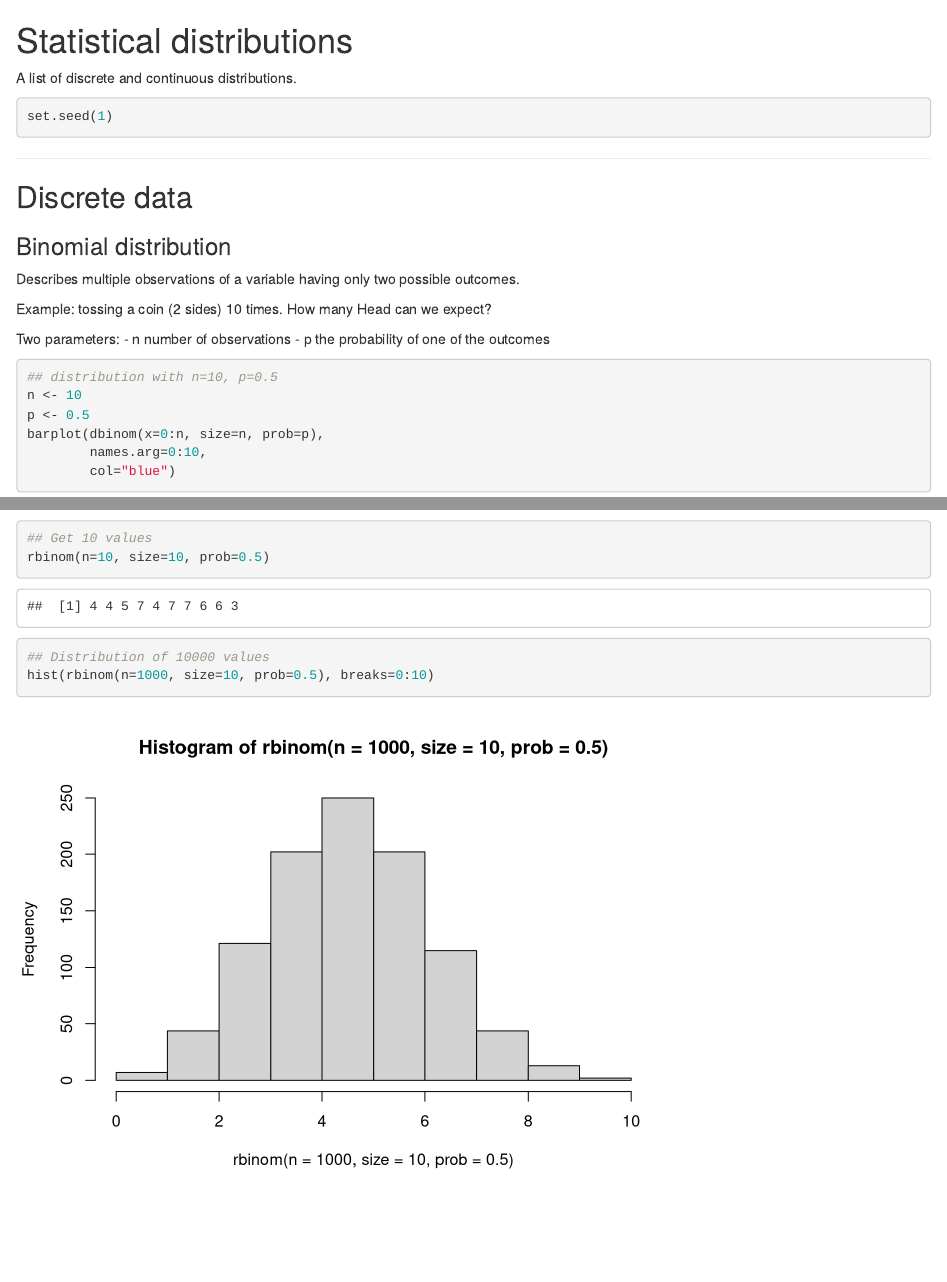
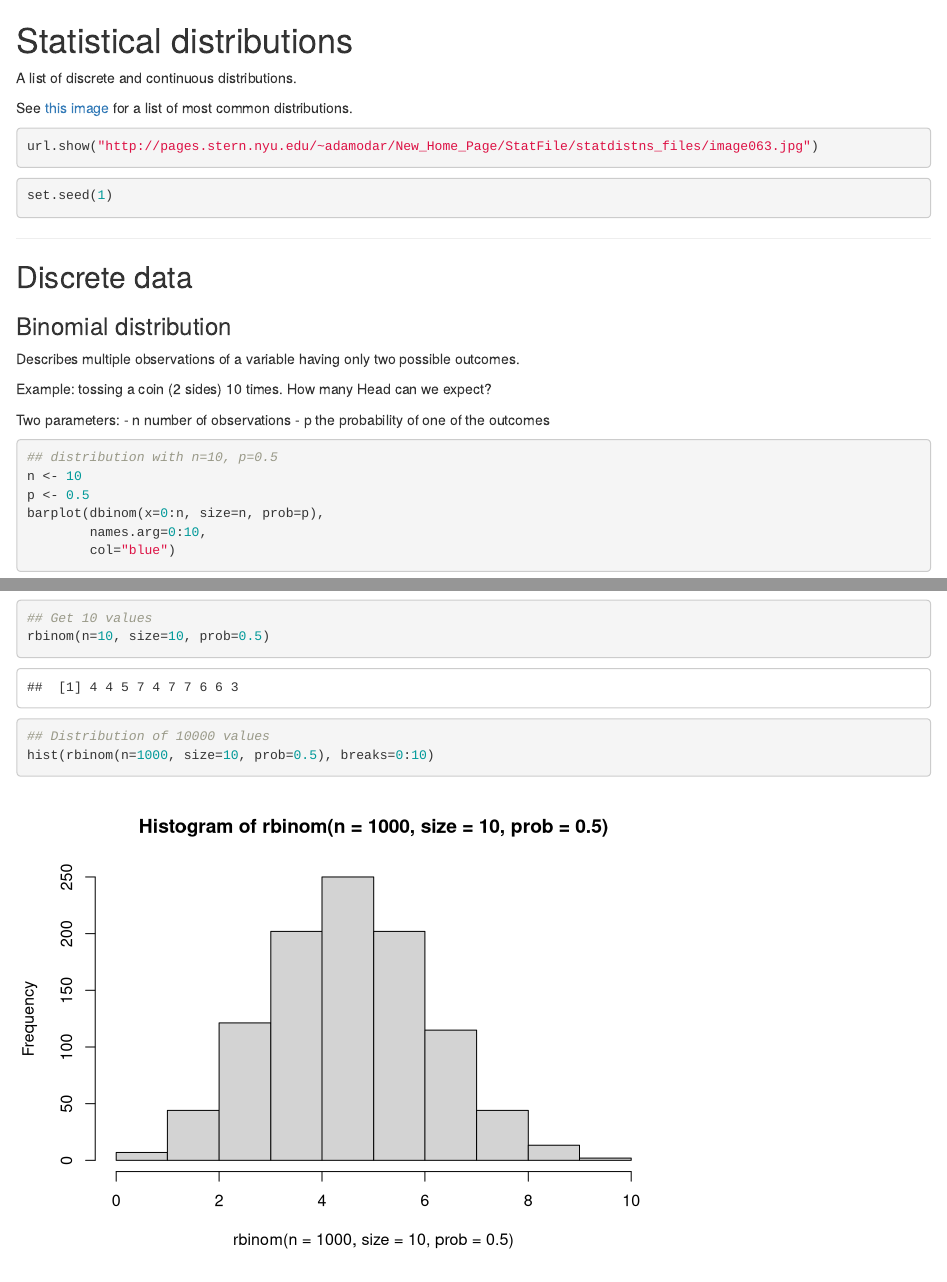
Before and after one commit to chernan/RNotes4Bioinformatics, an R Markdown document (Statistics/statisticalDistributions.Rmd): the page in a window 1100 px wide, from its top, and a second part further down, joined at a grey line. Rendered offline with R 4.5, knitr and Pandoc, with nearby package versions.

Commit message:
Updated "Statistical distributions".

````diff
--- a/Statistics/statisticalDistributions.Rmd
+++ b/Statistics/statisticalDistributions.Rmd
@@ -2,6 +2,11 @@ Statistical distributions
 ========================================================
 
 A list of discrete and continuous distributions.
+
+See [this image](http://pages.stern.nyu.edu/~adamodar/New_Home_Page/StatFile/statdistns_files/image063.jpg) for a list of most common distributions.
+```{r, eval=FALSE}
+url.show("http://pages.stern.nyu.edu/~adamodar/New_Home_Page/StatFile/statdistns_files/image063.jpg")
+```
 
 ```{r}
 set.seed(1)
````
